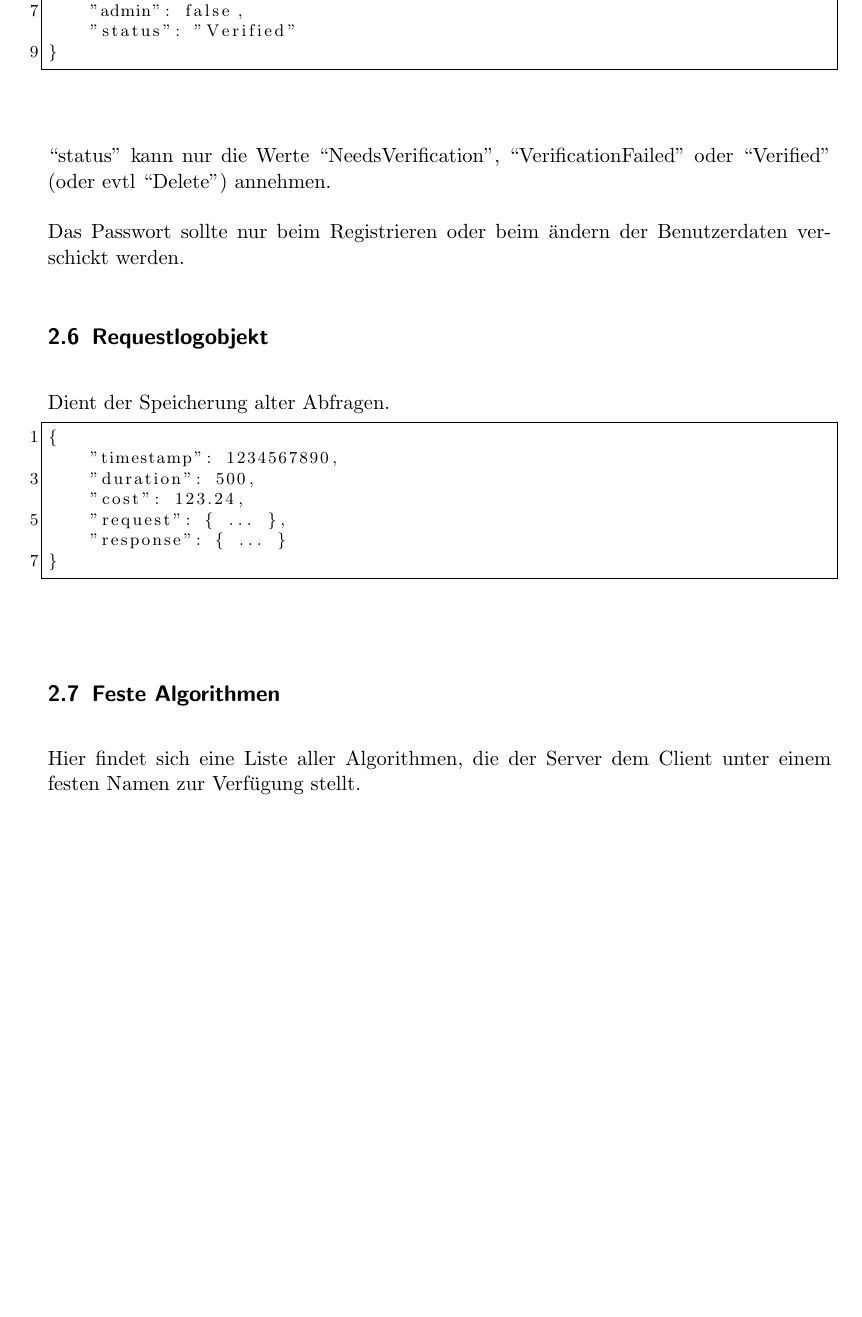
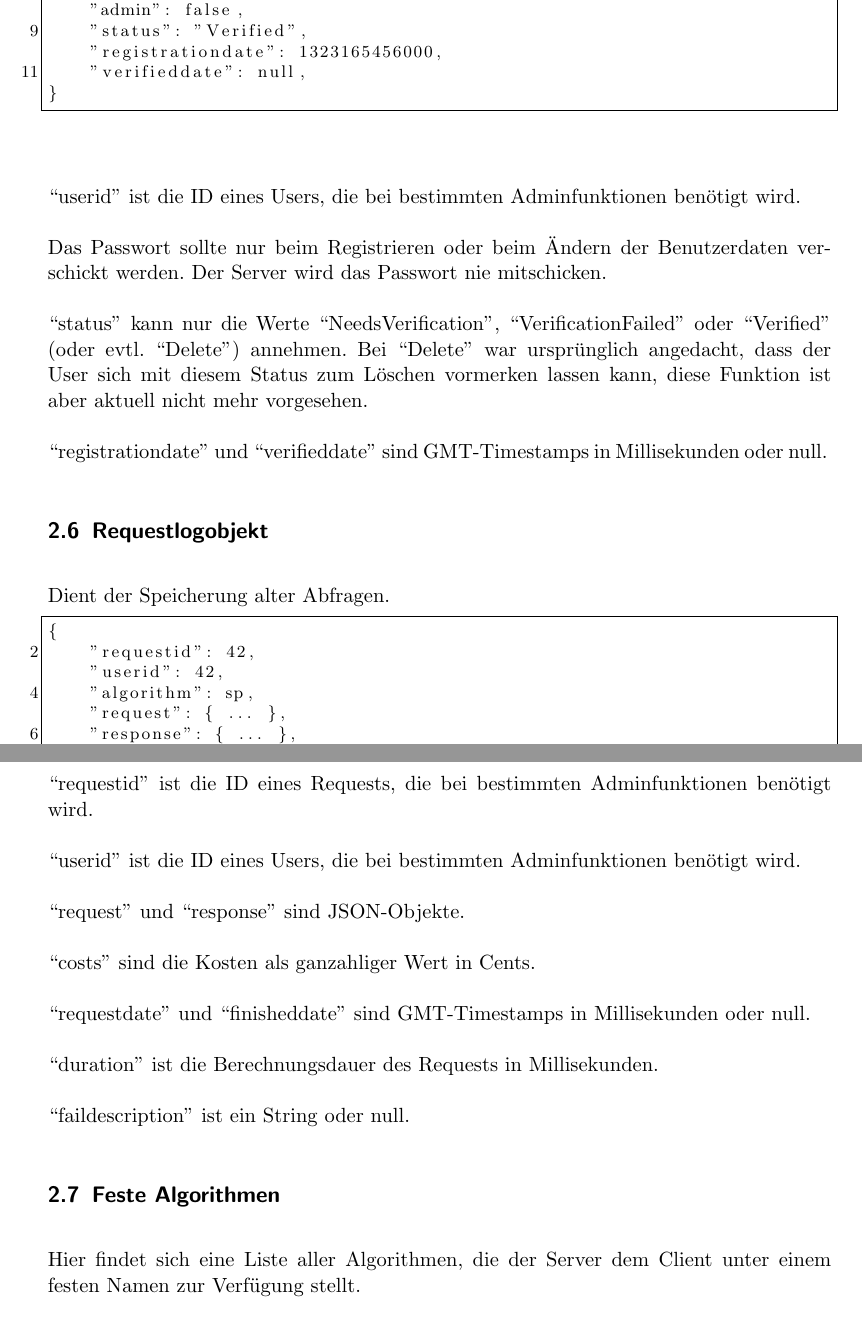
Before and after one commit to ToureNPlaner/tourenplaner-doc, a LaTeX document (Spezifkation/Protokollspezifkation.tex): part of page 6 of 20 before the commit and two parts of pages 6 and 7 of 21 after it, the two joined at a grey line, cut so that both start at the same text, the shorter picture padded with empty space. Compiled offline with pdfLaTeX.

Commit message:
Modified Benutzerobjekt and Requestobjekt and added documentation therefore.

```diff
--- a/Spezifkation/Protokollspezifkation.tex
+++ b/Spezifkation/Protokollspezifkation.tex
@@ -130,17 +131,29 @@
 	"lastname": "Mustermann",
 	"address": "Musterstrasse 10, 12345 Musterstadt",
 	"admin": false,
-	"status": "Verified"
+	"status": "Verified",
+	"registrationdate": 1323165456000,
+	"verifieddate": null,
 }
 \end{lstlisting}
 
-	``status'' kann nur die Werte ``NeedsVerification'',	``VerificationFailed'' oder ``Verified'' (oder evtl ``Delete'') annehmen.
+	``userid'' ist die ID eines Users, die bei bestimmten Adminfunktionen benötigt wird.
 
-	Das Passwort sollte nur beim Registrieren oder beim ändern der Benutzerdaten verschickt werden.
+	Das Passwort sollte nur beim Registrieren oder beim Ändern der Benutzerdaten verschickt werden. Der Server wird das Passwort nie mitschicken.
+
+	``status'' kann nur die Werte ``NeedsVerification'', ``VerificationFailed'' oder ``Verified'' (oder evtl. ``Delete'') annehmen. Bei ``Delete'' war ursprünglich angedacht, dass der User sich mit diesem Status zum Löschen vormerken lassen kann, diese Funktion ist aber aktuell nicht mehr vorgesehen.
+
+	``registrationdate'' und ``verifieddate'' sind GMT-Timestamps in Millisekunden oder null.
+
 	\subsection{Requestlogobjekt}
 	Dient der Speicherung alter Abfragen.
 	\label{requestlogobjekt}
 
 \begin{lstlisting}
 {
-	"timestamp": 1234567890,
+	"requestid": 42,
+	"userid": 42,
+	"algorithm": sp,
+	"request": { ... },
+	"response": { ... },
+	"ispending": true,
@@ -147,9 +164,22 @@
 	"duration": 500,
-	"cost": 123.24,
-	"request": { ... },
-	"response": { ... }
+	"hasfailed": false,
+	"faildescription": null
 }
 \end{lstlisting}
+
+	``requestid'' ist die ID eines Requests, die bei bestimmten Adminfunktionen benötigt wird.
+
+	``userid'' ist die ID eines Users, die bei bestimmten Adminfunktionen benötigt wird.
+
+	``request'' und ``response'' sind JSON-Objekte.
+
+	``costs'' sind die Kosten als ganzahliger Wert in Cents.
+
+	``requestdate'' und ``finisheddate'' sind GMT-Timestamps in Millisekunden oder null.
+
+	``duration'' ist die Berechnungsdauer des Requests in Millisekunden.
+
+	``faildescription'' ist ein String oder null.
 
 \subsection{Feste Algorithmen}
 Hier findet sich eine Liste aller Algorithmen, die der Server dem Client unter einem festen Namen zur Verfügung stellt.
```
Also changed, not shown: Spezifkation/Protokollspezifkation.tex (5 more changed lines).
